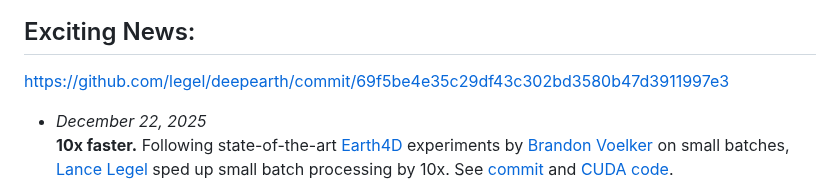
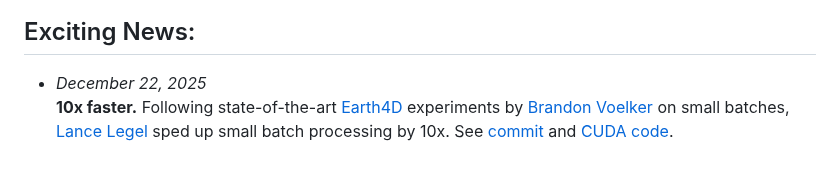
Before and after one commit to legel/deepearth, a Markdown page: README.md, the part around the change. Rendered like a GitHub page; blank space fills up the shorter version.

Commit message:
Reporting 10x faster Earth4D on small batches, new SoTA

```diff
--- a/README.md
+++ b/README.md
@@ -10,10 +10,6 @@ DeepEarth learns by jointly reconstructing masked multi-modal datasets (as seen
 ![Earth4D space-time encoder](https://github.com/legel/deepearth/blob/main/docs/earth4d_spacetime_encoder.png)
 
 ## Exciting News:
-
-
-
-https://github.com/legel/deepearth/commit/69f5be4e35c29df43c302bd3580b47d3911997e3
 
 - _December 22, 2025_
   **10x faster.** Following state-of-the-art [Earth4D](https://github.com/legel/deepearth/blob/main/encoders/xyzt/earth4d.py) experiments by [Brandon Voelker](https://www.egr.uh.edu/news/202410/space-ground-%E2%80%93-phd-student-voelker-leads-team-transforming-remote-sensing-based) on small batches, [Lance Legel](https://www.linkedin.com/in/legel/) sped up small batch processing by 10x. See [commit](https://github.com/legel/deepearth/commit/69f5be4e35c29df43c302bd3580b47d3911997e3) and [CUDA code](https://github.com/legel/deepearth/blob/main/encoders/xyzt/hashencoder/src/precompute.cu).
```
